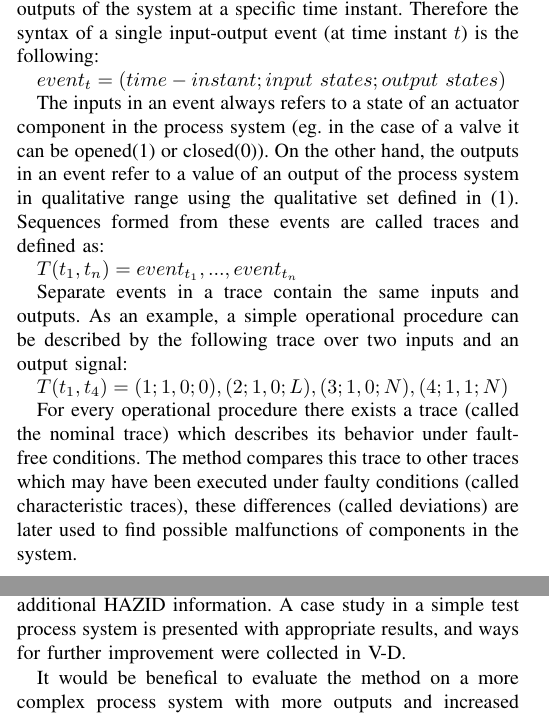
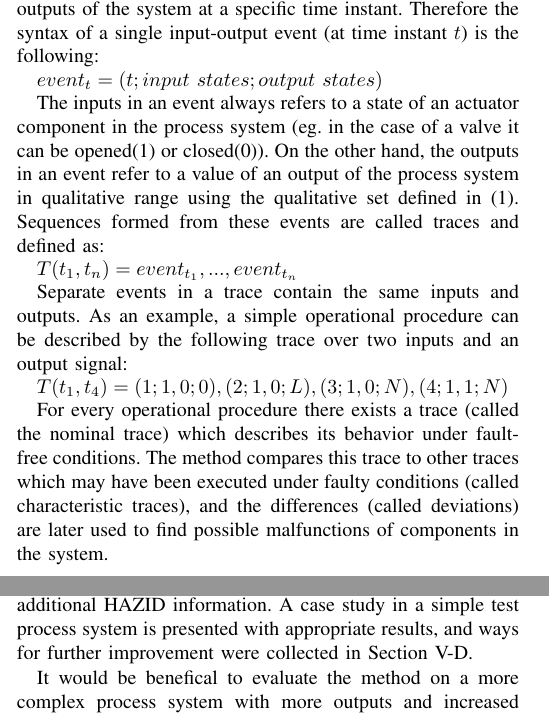
Before and after one commit to tothattila/diagnoseralg-article, a LaTeX paper (src/main/latex/PhdWorkshopFull/PhdWorkshopFull.tex): two parts of the columns of pages 1 and 6 of 7, joined at a grey line, cut so that both start at the same text. Compiled offline with pdfLaTeX.

Commit message:
Final modifications around refernces and very minor changes.

```diff
--- a/src/main/latex/PhdWorkshopFull/PhdWorkshopFull.tex
+++ b/src/main/latex/PhdWorkshopFull/PhdWorkshopFull.tex
@@ -45,7 +45,7 @@ Here $0$ means an empty tank, $L$, $N$ and $H$ means low, normal and high fluid
 
 Operational procedures in process systems are detailed list of instructions for the plant operator personnel to perform certain operations on the plant. Procedures can be formally described using finite input-output event sequences where one single event describes a change in either the inputs or the outputs of the system at a specific time instant. Therefore the syntax of a single input-output event (at time instant $t$) is the following:
 
-$event_t=(time-instant;{input~states};{output~states})$
+$event_t=(t;{input~states};{output~states})$
 
 The inputs in an event always refers to a state of an actuator component in the process system (eg. in the case of a valve it can be opened(1) or closed(0)). On the other hand, the outputs in an event refer to a value of an output of the process system in qualitative range using the qualitative set defined in (\ref{eq:qe}). Sequences formed from these events are called traces and defined as:
 
@@ -55,7 +55,7 @@ Separate events in a trace contain the same inputs and outputs. As an example, a
 
 $T(t_1,t_4)=(1;1,0;0),(2;1,0;L),(3;1,0;N),(4;1,1;N)$
 
-For every operational procedure there exists a trace (called the nominal trace) which describes its behavior under fault-free conditions. The method compares this trace to other traces which may have been executed under faulty conditions (called characteristic traces), these differences (called deviations) are later used to find possible malfunctions of components in the system.
+For every operational procedure there exists a trace (called the nominal trace) which describes its behavior under fault-free conditions. The method compares this trace to other traces which may have been executed under faulty conditions (called characteristic traces), and the differences (called deviations) are later used to find possible malfunctions of components in the system.
 
 \subsection{Deviations}
 \label{sec:deviations}
@@ -415,7 +415,7 @@ In order to increase the accurancy of the diagnostic algorithm, the following im
 \end{enumerate}
 
 \section {Conclusion and Future work}
-A novel diagnostic algorithm for diagnosing faults in process systems during operational procedure execution has been described in this paper. The algorithm is based on the fault diagnostic idea described in \cite{KES2011} extending the traditional HAZOP process system diagnostic methodology for operational procedures. It had been implemeneted in Java and uses a simple XML data format as input for the procedures and additional HAZID information. A case study in a simple test process system is presented with appropriate results, and ways for further improvement were collected in \ref{sec:discussion}.
+A novel diagnostic algorithm for diagnosing faults in process systems during operational procedure execution has been described in this paper. The algorithm is based on the fault diagnostic idea described in \cite{KES2011} extending the traditional HAZOP process system diagnostic methodology for operational procedures. It had been implemeneted in Java and uses a simple XML data format as input for the procedures and additional HAZID information. A case study in a simple test process system is presented with appropriate results, and ways for further improvement were collected in Section \ref{sec:discussion}.
 
 It would be benefical to evaluate the method on a more complex process system with more outputs and increased qualitative range on them. An appropriate process system need to be selected, and simulations need to be executed to acquire traces under nominal and faulty conditions and create the $\textbf{P-HAZID}$ table. The algorithm itself should be extended as well to handle multiple outputs.
 
```
Also changed, not shown: src/main/latex/PhdWorkshopFull/PhdWorkshopFull.tex (2 more changed lines).
